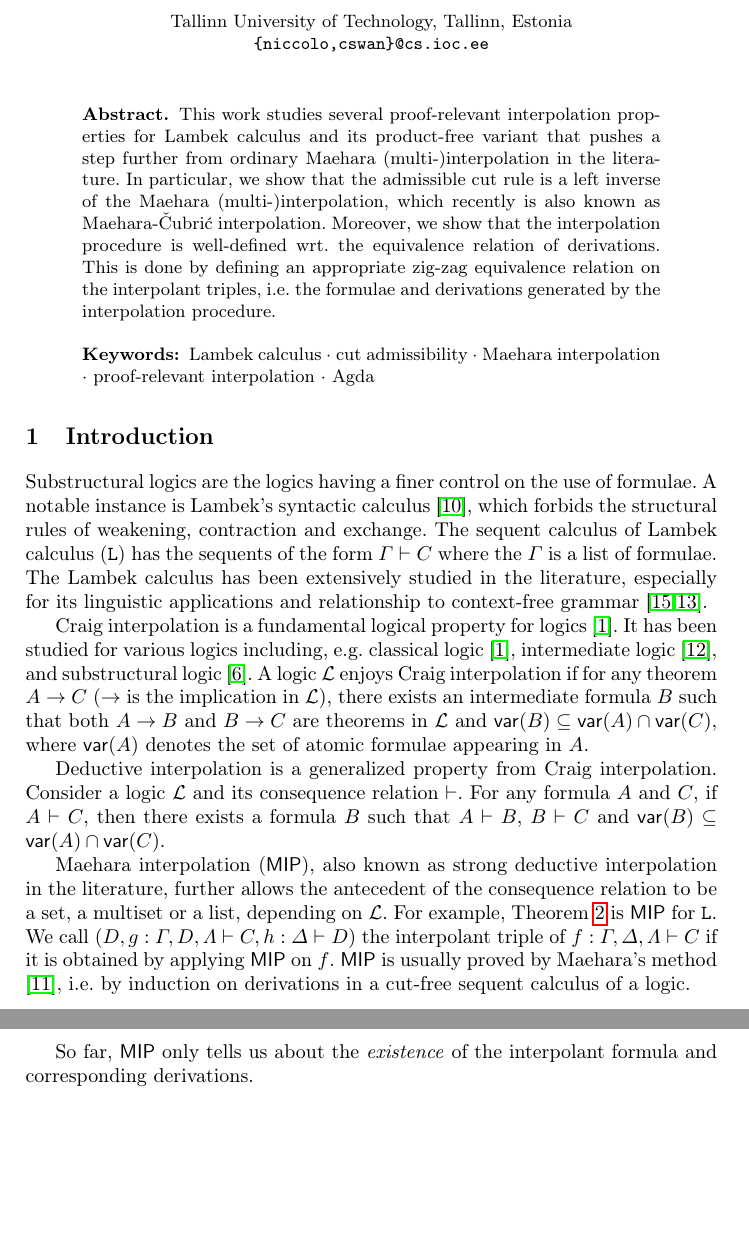
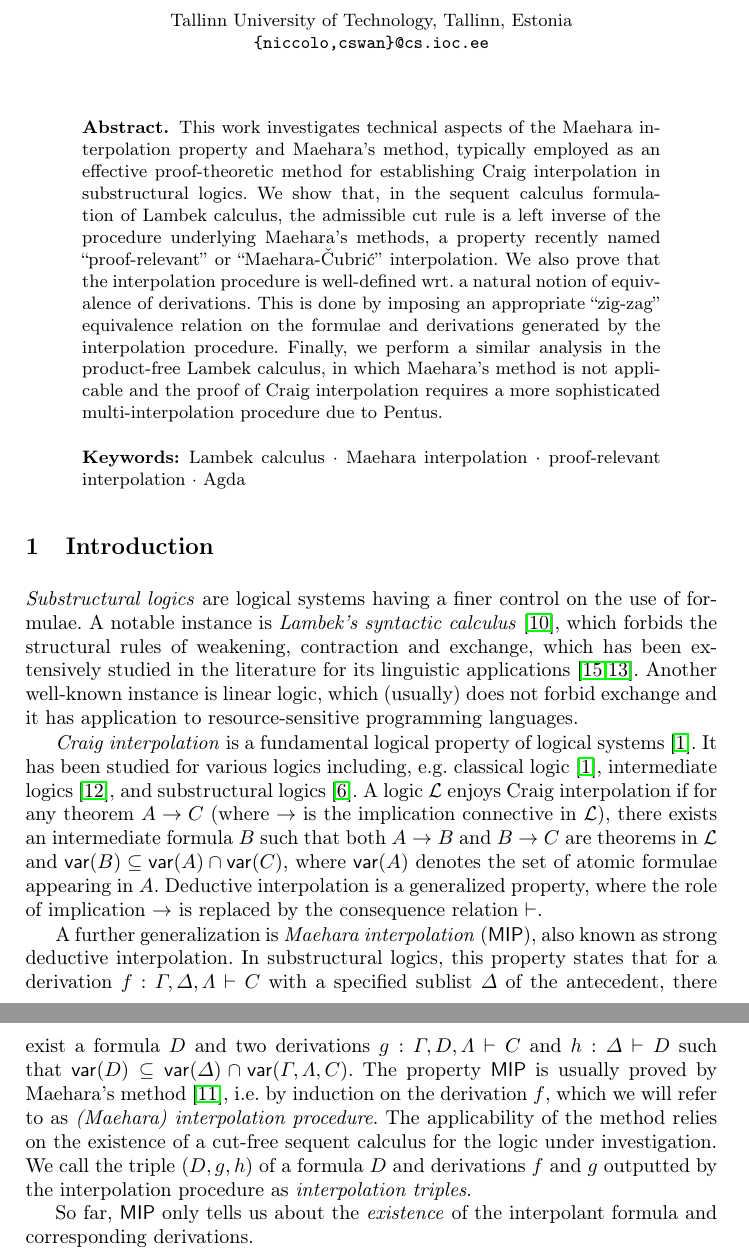
Before and after one commit to cswphilo/associative-Lambek, a LaTeX thesis (paper/ijcar.tex): two parts of pages 1 and 2 of 19 before the commit and two parts of pages 1 and 2 of 20 after it, joined at a grey line, cut so that both start at the same text, the shorter picture padded with empty space. Compiled offline with pdfLaTeX.

Commit message:
working a bit on the intro

```diff
--- a/paper/ijcar.tex
+++ b/paper/ijcar.tex
@@ -167,32 +167,39 @@ Cheng-Syuan Wan \orcidID{0000-0003-2053-1688}}
 \maketitle              % typeset the header of the contribution
 %
 \begin{abstract}
-  This work studies several proof-relevant interpolation properties for Lambek calculus and its product-free variant that pushes a step further from ordinary Maehara (multi-)interpolation in the literature.
-  In particular, we show that the admissible cut rule is a left inverse of the Maehara (multi-)interpolation, which recently is also known as Maehara-Čubrić interpolation.
-  Moreover, we show that the interpolation procedure is well-defined wrt.\ the equivalence relation of derivations.
-  This is done by defining an appropriate zig-zag equivalence relation on the interpolant triples, i.e. the formulae and derivations generated by the interpolation procedure.
-\keywords{Lambek calculus \and cut admissibility \and Maehara interpolation \and proof-relevant interpolation \and Agda}
+  This work investigates technical aspects of the Maehara interpolation property and Maehara's method, typically employed as an effective proof-theoretic method for establishing Craig interpolation in substructural logics.
+  %that pushes a step further from ordinary Maehara (multi-)interpolation in the literature.
+  We show that, in the sequent calculus formulation of Lambek calculus, the admissible cut rule is a left inverse of the procedure underlying Maehara's methods, a property recently named ``proof-relevant'' or ``Maehara-Čubrić'' interpolation.
+  %which recently is also known as Maehara-Čubrić interpolation.
+  We also prove that the interpolation procedure is well-defined wrt.\ a natural notion of equivalence of derivations.
+  This is done by imposing an appropriate ``zig-zag'' equivalence relation on %interpolant triples, i.e.
+  the formulae and derivations generated by the interpolation procedure.
+  Finally, we perform a similar analysis in the product-free Lambek calculus, in which Maehara's method is not applicable and the proof of Craig interpolation requires a more sophisticated multi-interpolation procedure due to Pentus.
+\keywords{Lambek calculus \and Maehara interpolation \and proof-relevant interpolation \and Agda}
 \end{abstract}
 %
 %
 %
 
 \section{Introduction}\label{sec:intro}
-Substructural logics are the logics having a finer control on the use of formulae. A notable instance is Lambek's syntactic calculus \cite{lambek:mathematics:58}, which forbids the structural rules of weakening, contraction and exchange.
-The sequent calculus of Lambek calculus (\L) has the sequents of the form $\GG \vd C$ where the $\GG$ is a list of formulae.
-The Lambek calculus has been extensively studied in the literature, especially for its linguistic applications and relationship to context-free grammar \cite{Pentus1997,moot:categorial:2012}.
-
-Craig interpolation is a fundamental logical property for logics \cite{craig:interpolation:1957}.
-It has been studied for various logics including, e.g.\ classical logic \cite{craig:interpolation:1957}, intermediate logic \cite{Maksimova1977}, and substructural logic \cite{Galatos2007}.
-A logic $\mc{L}$ enjoys Craig interpolation if for any theorem $A \to C$ ($\to$ is the implication in $\mc{L}$), there exists an intermediate formula $B$ such that both $A \to B$ and $B \to C$ are theorems in $\mc{L}$ and $\vars{B}\subseteq \vars{A} \cap \vars{C}$, where $\vars{A}$ denotes the set of atomic formulae appearing in $A$.
-
-
-Deductive interpolation is a generalized property from Craig interpolation. Consider a logic $\mc{L}$ and its consequence relation $\vd$. For any formula $A$ and $C$, if $A \vd C$, then there exists a formula $B$ such that $A \vd B$, $B \vd C$ and $\vars{B}\subseteq \vars{A} \cap \vars{C}$.
-
-Maehara interpolation (\MIP), also known as strong deductive interpolation in the literature, further allows the antecedent of the consequence relation to be a set, a multiset or a list, depending on $\mc{L}$.
-For example, Theorem \ref{thm:MIP} is \MIP\ for \L.
-We call $(D , g : \GG , D , \GL \vd C , h : \GD \vd D)$ the interpolant triple of $f : \GG , \GD , \GL \vd C$ if it is obtained by applying \MIP\ on $f$.
-\MIP\ is usually proved by Maehara's method \cite{maehara1961}, i.e.\ by induction on derivations in a cut-free sequent calculus of a logic.
+\emph{Substructural logics} are logical systems having a finer control on the use of formulae. A notable instance is \emph{Lambek's syntactic calculus} \cite{lambek:mathematics:58}, which forbids the structural rules of weakening, contraction and exchange,
+%The sequent calculus formulation of Lambek calculus (\L) has the sequents of the form $\GG \vd C$ where the $\GG$ is an oredered list of formulae.
+which has been extensively studied in the literature for its linguistic applications \cite{Pentus1997,moot:categorial:2012}.
+Another well-known instance is linear logic, which (usually) does not forbid exchange and it has application to resource-sensitive programming languages.
+
+\emph{Craig interpolation} is a fundamental logical property of logical systems \cite{craig:interpolation:1957}.
+It has been studied for various logics including, e.g.\ classical logic \cite{craig:interpolation:1957}, intermediate logics \cite{Maksimova1977}, and substructural logics \cite{Galatos2007}.
+A logic $\mc{L}$ enjoys Craig interpolation if for any theorem $A \to C$ (where $\to$ is the implication connective in $\mc{L}$), there exists an intermediate formula $B$ such that both $A \to B$ and $B \to C$ are theorems in $\mc{L}$ and $\vars{B}\subseteq \vars{A} \cap \vars{C}$, where $\vars{A}$ denotes the set of atomic formulae appearing in $A$.
+Deductive interpolation is a generalized property, where the role of implication $\to$ is replaced by the consequence relation $\vd$. %For any formula $A$ and $C$, if $A \vd C$, then there exists a formula $B$ such that $A \vd B$, $B \vd C$ and $\vars{B}\subseteq \vars{A} \cap \vars{C}$.
+
+A further generalization is \emph{Maehara interpolation} (\MIP), also known as strong deductive interpolation. In substructural logics, this property states that for a derivation $f : \GG , \GD , \GL \vd C$ with a specified sublist $\GD$ of the antecedent, there exist a formula $D$ and two derivations $g : \GG, D, \GL \vdash C$ and $h : \GD \vdash D$ such that $\vars{D} \subseteq \vars{\GD} \cap \vars{\GG, \GL, C}$.
+The property \MIP\ is usually proved by Maehara's method \cite{maehara1961}, i.e.\ by induction on the derivation $f$, which we will refer to as \emph{(Maehara) interpolation procedure}.
+The applicability of the method relies on the existence of a cut-free  sequent calculus for the logic under investigation.
+We call the triple $(D,g,h)$ of a formula $D$ and derivations $f$ and $g$ outputted by the interpolation procedure as \emph{interpolation triples}.
+
+%given a derivation $f : \Gamma$ further allows the antecedent of the consequence relation to be a set, a multiset or a list, depending on $\mc{L}$.
+%For example, Theorem \ref{thm:MIP} is \MIP\ for \L.
+%We call $(D , g : \GG , D , \GL \vd C , h : \GD \vd D)$ the interpolant triple of $f : \GG , \GD , \GL \vd C$ if it is obtained by applying \MIP\ on $f$.
 
 So far, \MIP\ only tells us about the \emph{existence} of the interpolant formula and corresponding derivations.
 
```
Also changed, not shown: paper/ijcar.tex (20 more changed lines).
